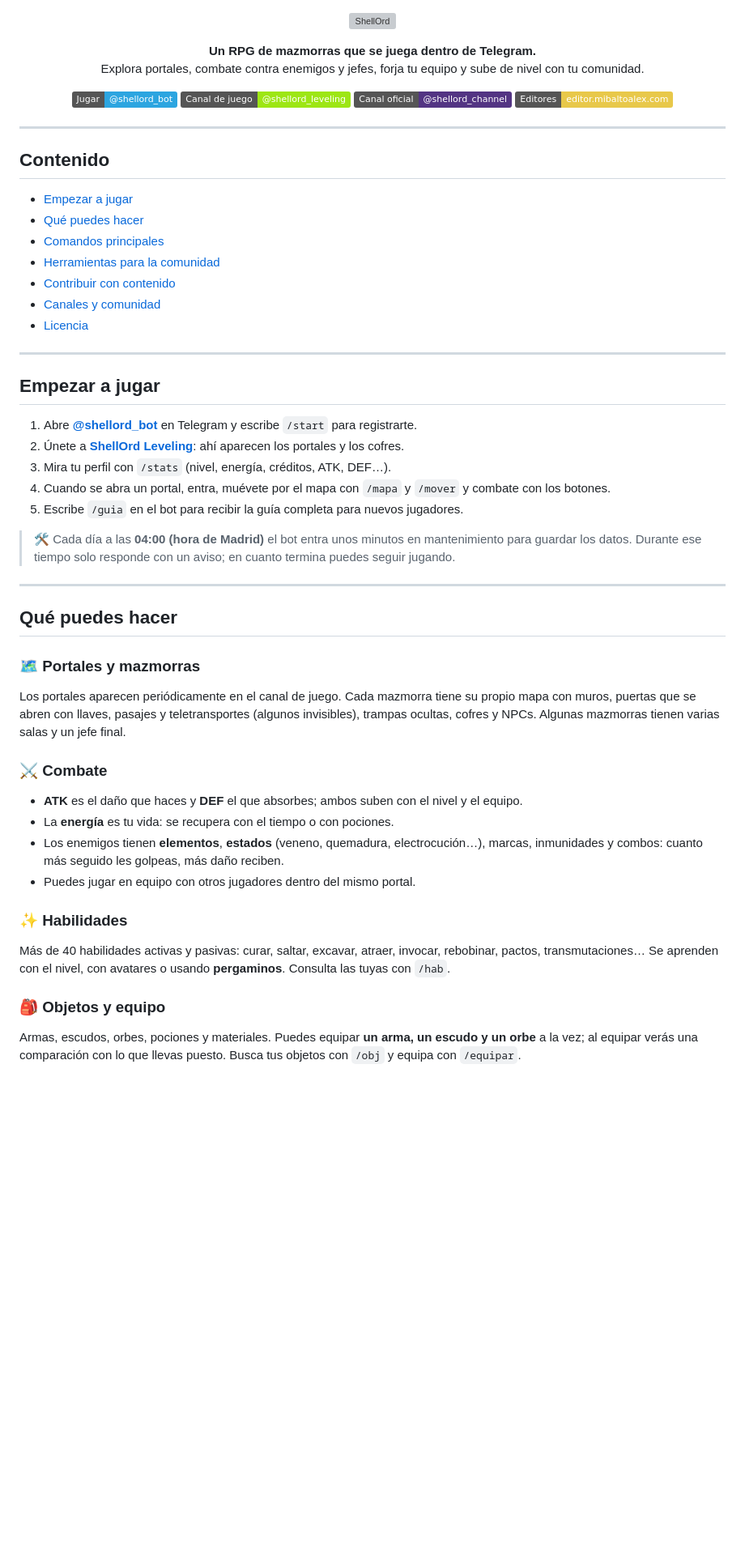
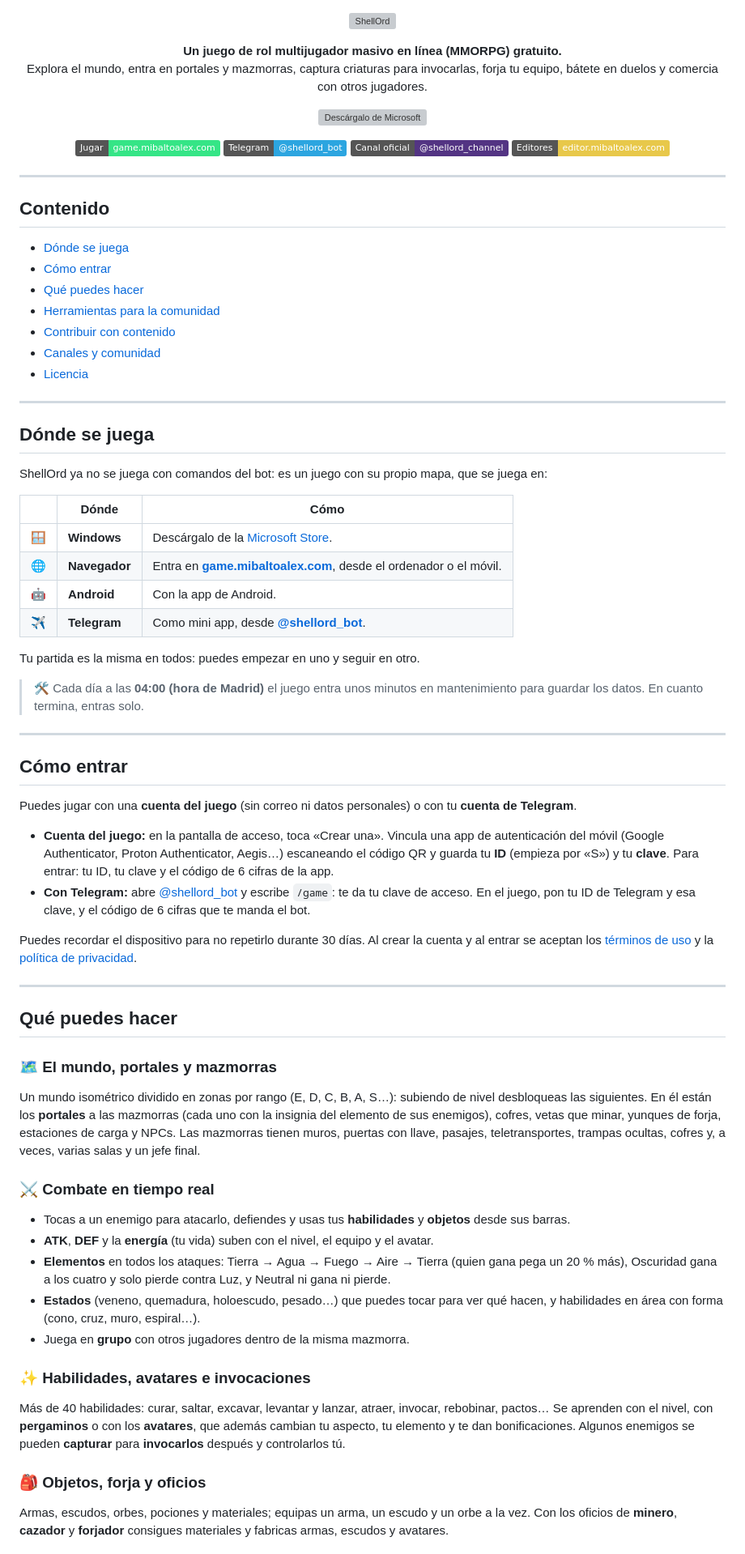
Before and after one commit to MiBaLToALeX/shellord-bot, a Markdown page: README.md, the part around one of its changes. Shown at 81% size. Rendered like a GitHub page; badges without logos; blank space fills up the shorter version; grey boxes are pictures that could not be loaded.

```diff
--- a/README.md
+++ b/README.md
@@ -3,13 +3,20 @@
 </p>
 
 <p align="center">
-  <b>Un RPG de mazmorras que se juega dentro de Telegram.</b><br>
-  Explora portales, combate contra enemigos y jefes, forja tu equipo y sube de nivel con tu comunidad.
+  <b>Un juego de rol multijugador masivo en línea (MMORPG) gratuito.</b><br>
+  Explora el mundo, entra en portales y mazmorras, captura criaturas para invocarlas, forja tu equipo,
+  bátete en duelos y comercia con otros jugadores.
 </p>
 
 <p align="center">
-  <a href="https://t.me/shellord_bot"><img alt="Jugar en Telegram" src="https://img.shields.io/badge/Jugar-@shellord__bot-2CA5E0?logo=telegram&logoColor=white"></a>
-  <a href="https://t.me/shellord_leveling"><img alt="ShellOrd Leveling" src="https://img.shields.io/badge/Canal_de_juego-@shellord__leveling-9de614?logo=telegram&logoColor=white"></a>
+  <a href="https://get.microsoft.com/installer/download/9mwd6w1n8ltp?referrer=appbadge" target="_self">
+    <img src="https://get.microsoft.com/images/es%20dark.svg" width="200" alt="Descárgalo de Microsoft"/>
+  </a>
+</p>
+
+<p align="center">
+  <a href="https://game.mibaltoalex.com"><img alt="Jugar en el navegador" src="https://img.shields.io/badge/Jugar-game.mibaltoalex.com-35e586"></a>
+  <a href="https://t.me/shellord_bot"><img alt="Telegram" src="https://img.shields.io/badge/Telegram-@shellord__bot-2CA5E0?logo=telegram&logoColor=white"></a>
   <a href="https://t.me/shellord_channel"><img alt="Canal oficial" src="https://img.shields.io/badge/Canal_oficial-@shellord__channel-533483?logo=telegram&logoColor=white"></a>
   <a href="https://editor.mibaltoalex.com"><img alt="Editores" src="https://img.shields.io/badge/Editores-editor.mibaltoalex.com-e8c84a"></a>
 </p>
@@ -18,9 +25,9 @@
 
 ## Contenido
 
-- [Empezar a jugar](#empezar-a-jugar)
+- [Dónde se juega](#dónde-se-juega)
+- [Cómo entrar](#cómo-entrar)
 - [Qué puedes hacer](#qué-puedes-hacer)
-- [Comandos principales](#comandos-principales)
 - [Herramientas para la comunidad](#herramientas-para-la-comunidad)
 - [Contribuir con contenido](#contribuir-con-contenido)
 - [Canales y comunidad](#canales-y-comunidad)
@@ -28,39 +35,65 @@
 
 ---
 
-## Empezar a jugar
+## Dónde se juega
 
-1. Abre **[@shellord_bot](https://t.me/shellord_bot)** en Telegram y escribe `/start` para registrarte.
-2. Únete a **[ShellOrd Leveling](https://t.me/shellord_leveling)**: ahí aparecen los portales y los cofres.
-3. Mira tu perfil con `/stats` (nivel, energía, créditos, ATK, DEF…).
-4. Cuando se abra un portal, entra, muévete por el mapa con `/mapa` y `/mover` y combate con los botones.
-5. Escribe `/guia` en el bot para recibir la guía completa para nuevos jugadores.
+ShellOrd ya no se juega con comandos del bot: es un juego con su propio mapa, que se juega en:
 
-> 🛠️ Cada día a las **04:00 (hora de Madrid)** el bot entra unos minutos en mantenimiento para guardar
-> los datos. Durante ese tiempo solo responde con un aviso; en cuanto termina puedes seguir jugando.
+| | Dónde | Cómo |
+|---|---|---|
+| 🪟 | **Windows** | Descárgalo de la [Microsoft Store](https://get.microsoft.com/installer/download/9mwd6w1n8ltp?referrer=appbadge). |
+| 🌐 | **Navegador** | Entra en **[game.mibaltoalex.com](https://game.mibaltoalex.com)**, desde el ordenador o el móvil. |
+| 🤖 | **Android** | Con la app de Android. |
+| ✈️ | **Telegram** | Como mini app, desde **[@shellord_bot](https://t.me/shellord_bot)**. |
+
+Tu partida es la misma en todos: puedes empezar en uno y seguir en otro.
+
+> 🛠️ Cada día a las **04:00 (hora de Madrid)** el juego entra unos minutos en mantenimiento para guardar
+> los datos. En cuanto termina, entras solo.
+
+---
+
+## Cómo entrar
+
+Puedes jugar con una **cuenta del juego** (sin correo ni datos personales) o con tu **cuenta de Telegram**.
+
+- **Cuenta del juego:** en la pantalla de acceso, toca «Crear una». Vincula una app de autenticación del
+  móvil (Google Authenticator, Proton Authenticator, Aegis…) escaneando el código QR y guarda tu **ID**
+  (empieza por «S») y tu **clave**. Para entrar: tu ID, tu clave y el código de 6 cifras de la app.
+- **Con Telegram:** abre [@shellord_bot](https://t.me/shellord_bot) y escribe `/game`: te da tu clave de
+  acceso. En el juego, pon tu ID de Telegram y esa clave, y el código de 6 cifras que te manda el bot.
+
+Puedes recordar el dispositivo para no repetirlo durante 30 días. Al crear la cuenta y al entrar se
+aceptan los [términos de uso](https://game.mibaltoalex.com/terminos/) y la
+[política de privacidad](https://game.mibaltoalex.com/privacidad/).
 
 ---
 
 ## Qué puedes hacer
 
-### 🗺️ Portales y mazmorras
-Los portales aparecen periódicamente en el canal de juego. Cada mazmorra tiene su propio mapa con
-muros, puertas que se abren con llaves, pasajes y teletransportes (algunos invisibles), trampas
-ocultas, cofres y NPCs. Algunas mazmorras tienen varias salas y un jefe final.
+### 🗺️ El mundo, portales y mazmorras
+Un mundo isométrico dividido en zonas por rango (E, D, C, B, A, S…): subiendo de nivel desbloqueas las
+siguientes. En él están los **portales** a las mazmorras (cada uno con la insignia del elemento de sus
+enemigos), cofres, vetas que minar, yunques de forja, estaciones de carga y NPCs. Las mazmorras tienen
+muros, puertas con llave, pasajes, teletransportes, trampas ocultas, cofres y, a veces, varias salas y un
+jefe final.
 
-### ⚔️ Combate
-- **ATK** es el daño que haces y **DEF** el que absorbes; ambos suben con el nivel y el equipo.
-- La **energía** es tu vida: se recupera con el tiempo o con pociones.
-- Los enemigos tienen **elementos**, **estados** (veneno, quemadura, electrocución…), marcas,
-  inmunidades y combos: cuanto más seguido les golpeas, más daño reciben.
-- Puedes jugar en equipo con otros jugadores dentro del mismo portal.
+### ⚔️ Combate en tiempo real
+- Tocas a un enemigo para atacarlo, defiendes y usas tus **habilidades** y **objetos** desde sus barras.
+- **ATK**, **DEF** y la **energía** (tu vida) suben con el nivel, el equipo y el avatar.
+- **Elementos** en todos los ataques: Tierra → Agua → Fuego → Aire → Tierra (quien gana pega un 20 % más),
+  Oscuridad gana a los cuatro y solo pierde contra Luz, y Neutral ni gana ni pierde.
+- **Estados** (veneno, quemadura, holoescudo, pesado…) que puedes tocar para ver qué hacen, y
+  habilidades en área con forma (cono, cruz, muro, espiral…).
+- Juega en **grupo** con otros jugadores dentro de la misma mazmorra.
 
-### ✨ Habilidades
-Más de 40 habilidades activas y pasivas: curar, saltar, excavar, atraer, invocar, rebobinar,
-pactos, transmutaciones… Se aprenden con el nivel, con avatares o usando **pergaminos**.
-Consulta las tuyas con `/hab`.
+### ✨ Habilidades, avatares e invocaciones
+Más de 40 habilidades: curar, saltar, excavar, levantar y lanzar, atraer, invocar, rebobinar, pactos…
+Se aprenden con el nivel, con **pergaminos** o con los **avatares**, que además cambian tu aspecto, tu
+elemento y te dan bonificaciones. Algunos enemigos se pueden **capturar** para **invocarlos** después y
+controlarlos tú.
 
-### 🎒 Objetos y equipo
-Armas, escudos, orbes, pociones y materiales. Puedes equipar **un arma, un escudo y un orbe** a la vez;
-al equipar verás una comparación con lo que llevas puesto. Busca tus objetos con `/obj` y equipa con `/equipar`.
+### 🎒 Objetos, forja y oficios
+Armas, escudos, orbes, pociones y materiales; equipas un arma, un escudo y un orbe a la vez. Con los
+oficios de **minero**, **cazador** y **forjador** consigues materiales y fabricas armas, escudos y avatares.
 
```
Also changed, not shown: other parts of README.md (+20 -54 lines).
